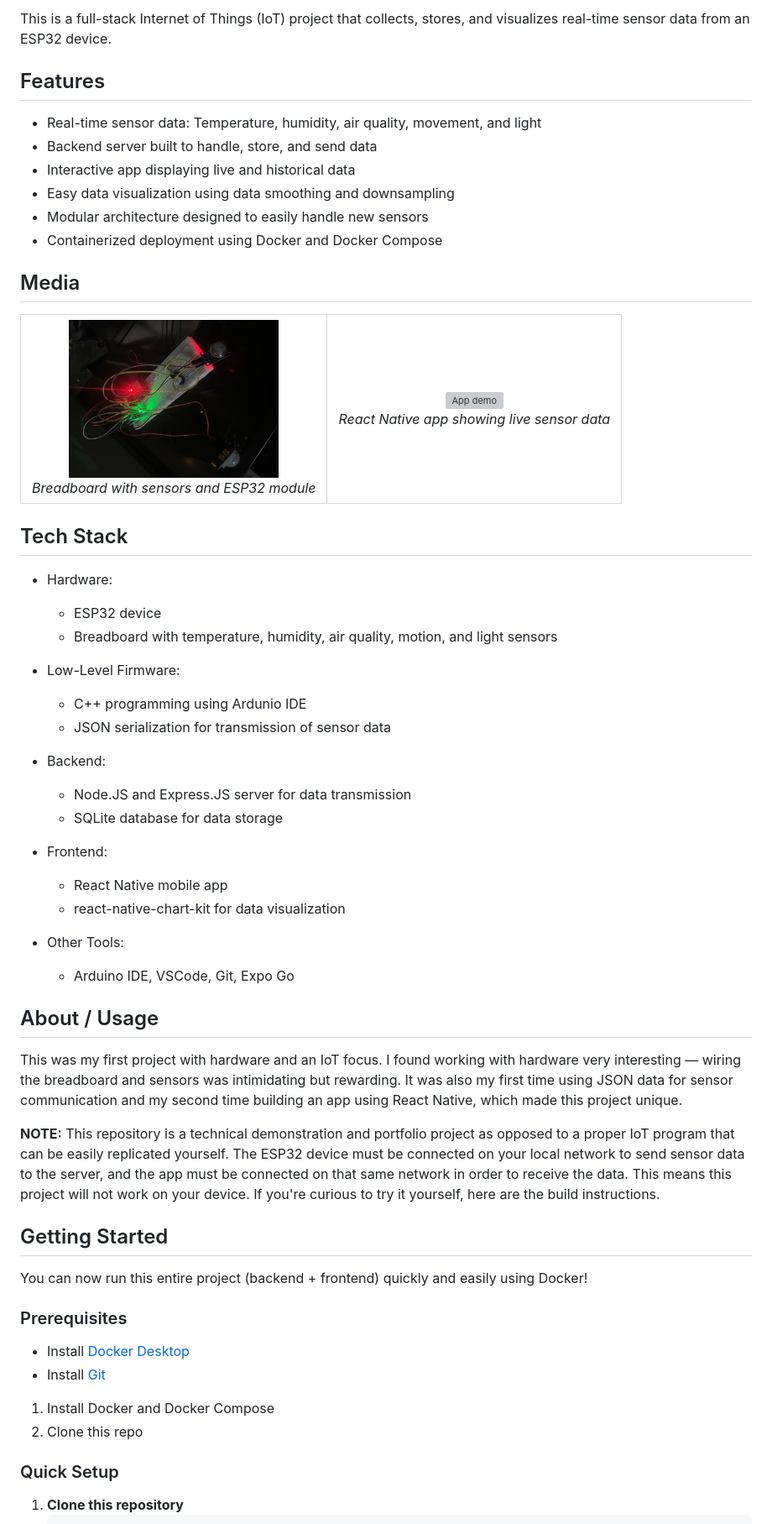
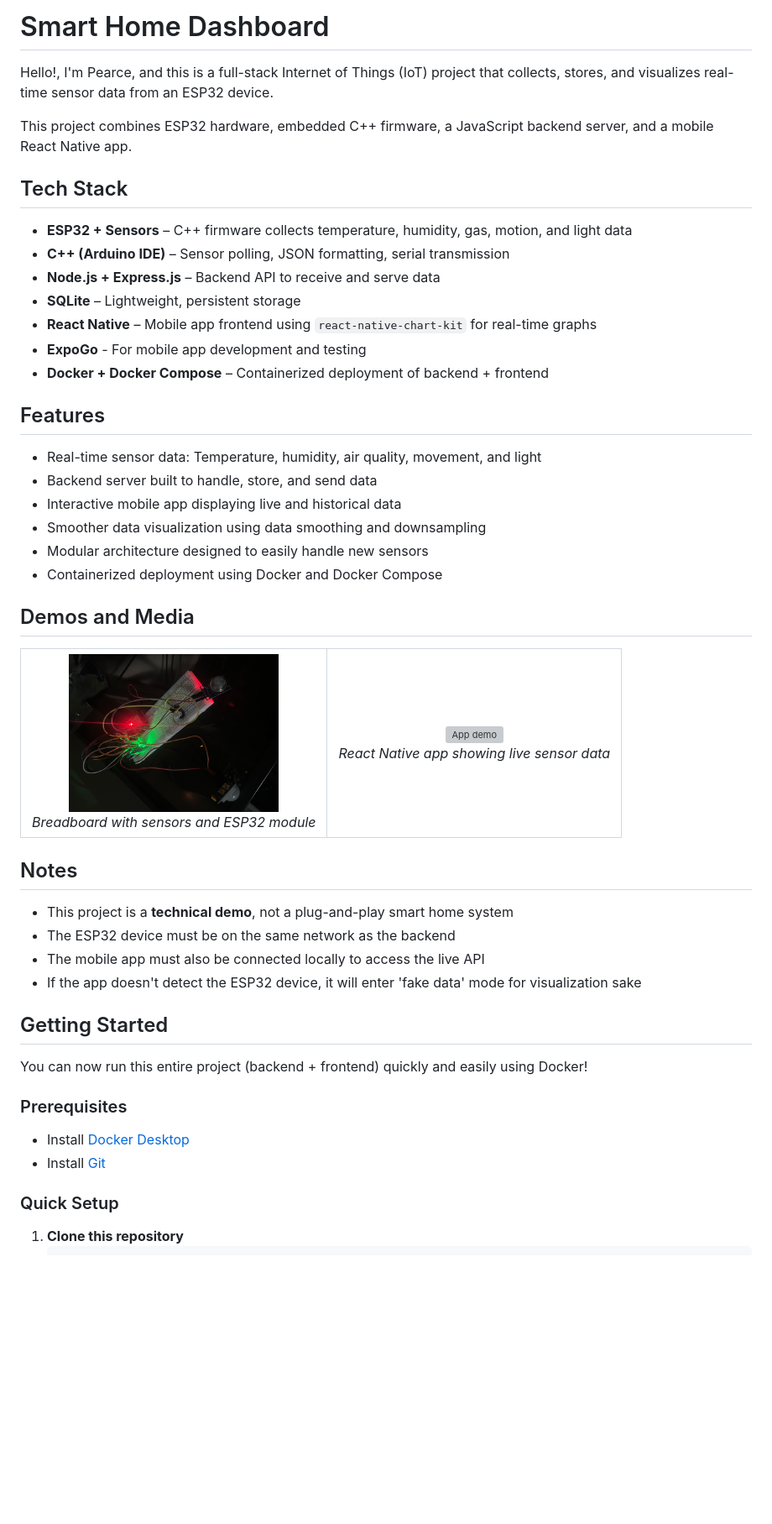
Before and after one commit to pearcepackman/Smart-home-dashboard, a Markdown page: README.md, the part around the change printed below. Shown: that part at 84% size. Rendered like a GitHub page; blank space fills up the shorter version; grey boxes are pictures that could not be loaded.

Commit message:
8/6/2025 - Updated README

```diff
--- a/README.md
+++ b/README.md
@@ -2,15 +10,30 @@
 
-This is a full-stack Internet of Things (IoT) project that collects, stores, and visualizes real-time sensor data from an ESP32 device.
+
+# Smart Home Dashboard
+
+Hello!, I'm Pearce, and this is a full-stack Internet of Things (IoT) project that collects, stores, and visualizes real-time sensor data from an ESP32 device.
+
+This project combines ESP32 hardware, embedded C++ firmware, a JavaScript backend server, and a mobile React Native app.
+
+## Tech Stack
+
+- **ESP32 + Sensors** – C++ firmware collects temperature, humidity, gas, motion, and light data
+- **C++ (Arduino IDE)** – Sensor polling, JSON formatting, serial transmission
+- **Node.js + Express.js** – Backend API to receive and serve data
+- **SQLite** – Lightweight, persistent storage
+- **React Native** – Mobile app frontend using `react-native-chart-kit` for real-time graphs
+- **ExpoGo** - For mobile app development and testing
+- **Docker + Docker Compose** – Containerized deployment of backend + frontend
 
 ## Features
 - Real-time sensor data: Temperature, humidity, air quality, movement, and light
 - Backend server built to handle, store, and send data
-- Interactive app displaying live and historical data
-- Easy data visualization using data smoothing and downsampling
+- Interactive mobile app displaying live and historical data
+- Smoother data visualization using data smoothing and downsampling
 - Modular architecture designed to easily handle new sensors
 - Containerized deployment using Docker and Docker Compose
 
-## Media
+## Demos and Media
 <table align="center" style="width: 100%; table-layout: fixed;">
   <tr>
     <td align="center" style="width: 50%;">
@@ -24,31 +47,11 @@ This is a full-stack Internet of Things (IoT) project that collects, stores, and
   </tr>
 </table>
 
-
-
-
-
-##  Tech Stack
-- Hardware:
-    - ESP32 device
-    - Breadboard with temperature, humidity, air quality, motion, and light sensors
-- Low-Level Firmware:
-    - C++ programming using Ardunio IDE
-    - JSON serialization for transmission of sensor data
-- Backend:
-    - Node.JS and Express.JS server for data transmission
-    - SQLite database for data storage
-- Frontend:
-    - React Native mobile app
-    - react-native-chart-kit for data visualization
-
-- Other Tools:
-    - Arduino IDE, VSCode, Git, Expo Go
-
-## About / Usage
-This was my first project with hardware and an IoT focus. I found working with hardware very interesting — wiring the breadboard and sensors was intimidating but rewarding. It was also my first time using JSON data for sensor communication and my second time building an app using React Native, which made this project unique.
-
-**NOTE:** This repository is a technical demonstration and portfolio project as opposed to a proper IoT program that can be easily replicated yourself. The ESP32 device must be connected on your local network to send sensor data to the server, and the app must be connected on that same network in order to receive the data. This means this project will not work on your device. If you're curious to try it yourself, here are the build instructions.
+## Notes
+- This project is a **technical demo**, not a plug-and-play smart home system
+- The ESP32 device must be on the same network as the backend
+- The mobile app must also be connected locally to access the live API
+- If the app doesn't detect the ESP32 device, it will enter 'fake data' mode for visualization sake
 
 ## Getting Started
 You can now run this entire project (backend + frontend) quickly and easily using Docker!
@@ -56,8 +59,6 @@ You can now run this entire project (backend + frontend) quickly and easily usin
 ### Prerequisites
 - Install [Docker Desktop](https://www.docker.com/products/docker-desktop/)
 - Install [Git](https://git-scm.com/)
-1. Install Docker and Docker Compose
-2. Clone this repo
 
 ### Quick Setup
 1. **Clone this repository**
```
Also changed, not shown: other parts of README.md (+19 -3 lines).
